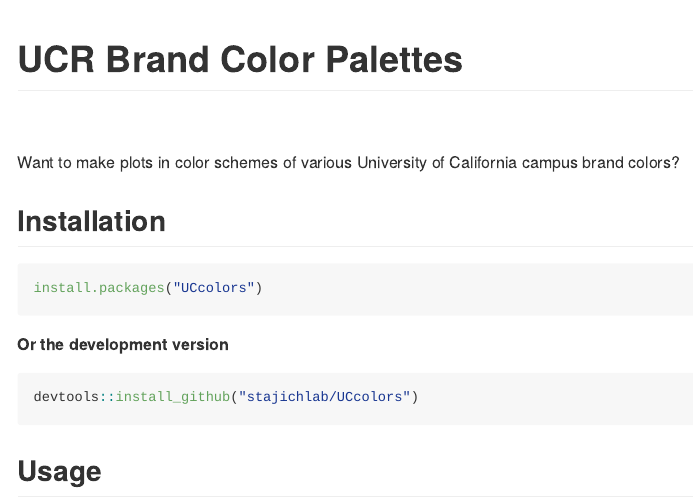
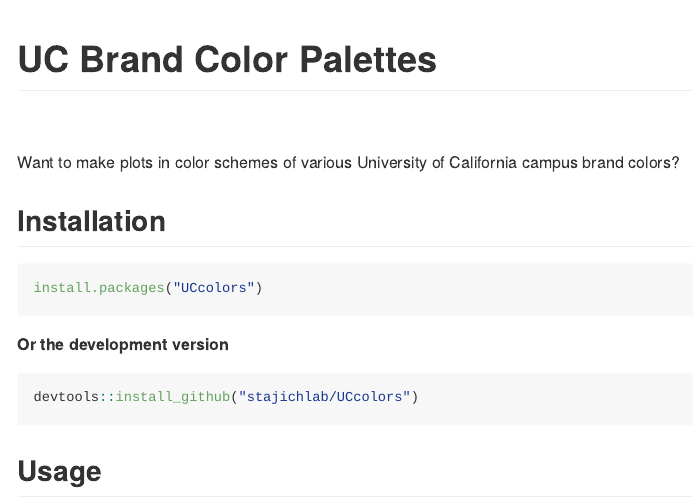
Before and after one commit to hyphaltip/UCRcolors, an R Markdown document (README.Rmd): the page in a window 1100 px wide, from its top. The pictures show the output file README.md that the author committed with the source, drawn offline in the style of GitHub; badge pictures from the web are left out.

Commit message:
UC colors title

````diff
--- a/README.Rmd
+++ b/README.Rmd
@@ -15,7 +15,7 @@
 )
 ```
 
-# UCR Brand Color Palettes
+# UC Brand Color Palettes
 
 [![Build Status](https://travis-ci.org/stajichlab/UCcolors.png)](https://travis-ci.org/stajichlab/UCcolors)
 ![CRAN Downloads](http://cranlogs.r-pkg.org/badges/UCcolors)
````
Also changed, not shown: README.md, 1 other file.
